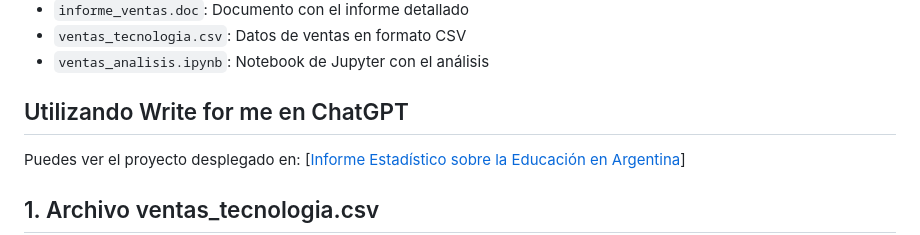
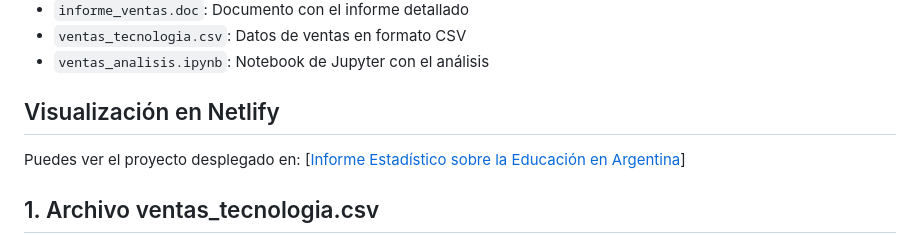
Before and after one commit to hcgalvantech/proyecto_integrado_1, a Markdown page: README.md, the part around the change. Rendered like a GitHub page.

```diff
--- a/README.md
+++ b/README.md
@@ -20,7 +20,7 @@ Este proyecto analiza las ventas de productos tecnológicos durante el año 2023
 - `ventas_tecnologia.csv`: Datos de ventas en formato CSV
 - `ventas_analisis.ipynb`: Notebook de Jupyter con el análisis
 
-## Utilizando Write for me en ChatGPT
+## Visualización en Netlify
 
 Puedes ver el proyecto desplegado en: [[Informe Estadístico sobre la Educación en Argentina](https://chatgpt.com/share/6733b30c-47ec-8002-8835-f98cbf4965ad)]
 
```
